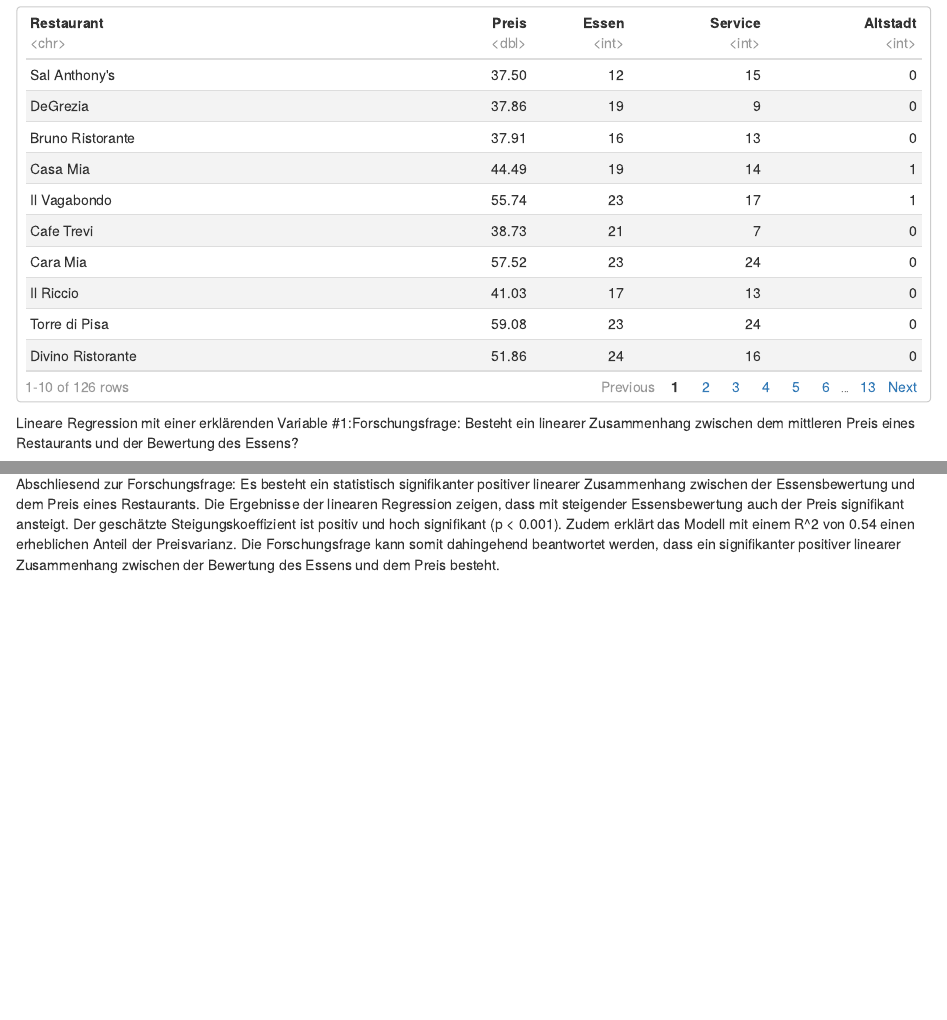
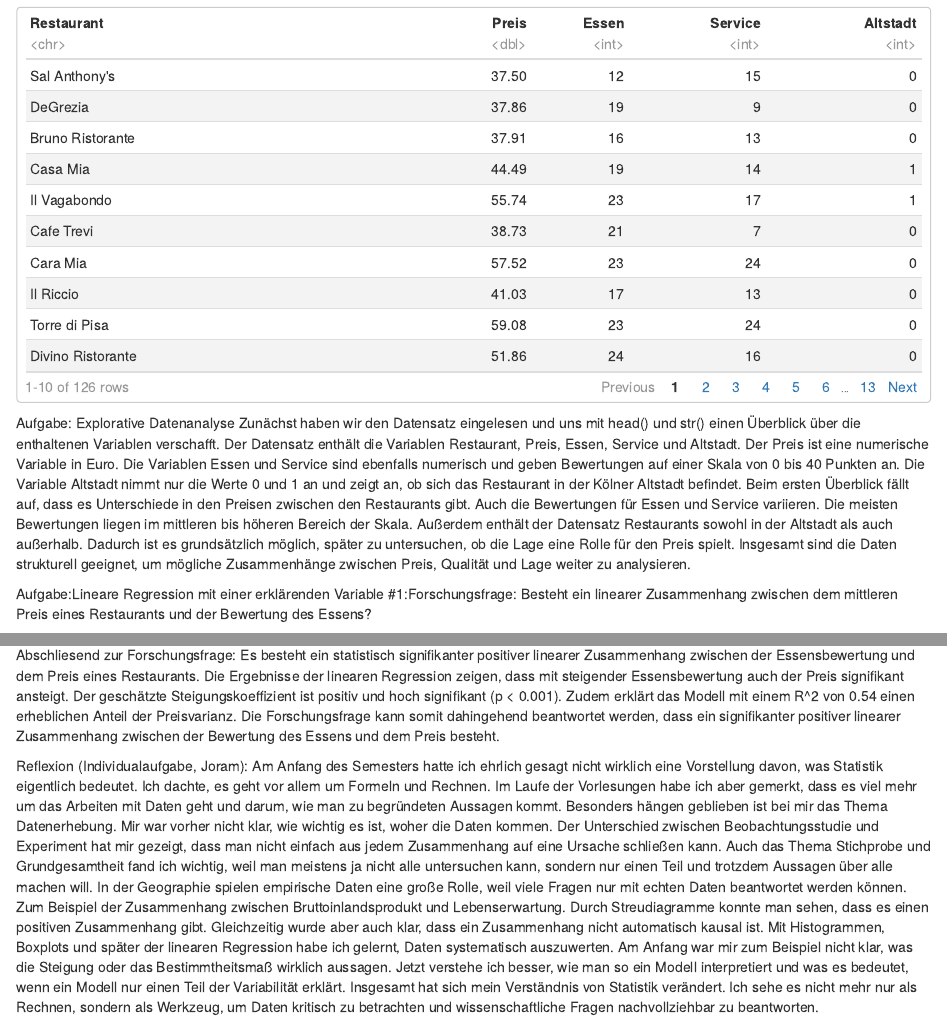
Before and after one commit to Mainlane2000/BM6_Statistick_UzK_Exploration_2_4, an R Markdown document (Statistick__Inferenzen_2_4.Rmd): the page in a window 1100 px wide, from 1660 px down before the commit and from 1360 px down after it, so that both start at the same text, and a second part further down, joined at a grey line. The pictures show the output file Statistick__Inferenzen_2_4.nb.html that the author committed with the source, opened offline.

Commit message:
Reflextionsaufgabe Joram, Datenanalyse Aufgabe Joram, Genrelle Überarbeitung

````diff
--- a/Statistick__Inferenzen_2_4.Rmd
+++ b/Statistick__Inferenzen_2_4.Rmd
@@ -62,13 +58,21 @@ B_2025  <- safe_read_csv("Daten/Bewertungen_2025_24.csv", sep = ";")
 AS_2025 #Ausgaben_Sommertouristen_2025_24
 B_2025 #Bewertungen_2025_24
 ```
+Aufgabe: Explorative Datenanalyse
+Zunächst haben wir den Datensatz eingelesen und uns mit head() und str() einen Überblick über die enthaltenen Variablen verschafft. Der Datensatz enthält die Variablen Restaurant, Preis, Essen, Service und Altstadt.
+Der Preis ist eine numerische Variable in Euro. Die Variablen Essen und Service sind ebenfalls numerisch und geben Bewertungen auf einer Skala von 0 bis 40 Punkten an. Die Variable Altstadt nimmt nur die Werte 0 und 1 an und zeigt an, ob sich das Restaurant in der Kölner Altstadt befindet.
+Beim ersten Überblick fällt auf, dass es Unterschiede in den Preisen zwischen den Restaurants gibt. Auch die Bewertungen für Essen und Service variieren. Die meisten Bewertungen liegen im mittleren bis höheren Bereich der Skala.
+Außerdem enthält der Datensatz Restaurants sowohl in der Altstadt als auch außerhalb. Dadurch ist es grundsätzlich möglich, später zu untersuchen, ob die Lage eine Rolle für den Preis spielt.
+Insgesamt sind die Daten strukturell geeignet, um mögliche Zusammenhänge zwischen Preis, Qualität und Lage weiter zu analysieren.
 
-Lineare Regression mit einer erklärenden Variable #1:Forschungsfrage:
+
+
+Aufgabe:Lineare Regression mit einer erklärenden Variable #1:Forschungsfrage:
 Besteht ein linearer Zusammenhang zwischen dem mittleren Preis eines
 Restaurants und der Bewertung des Essens?
 
-Hypothese #Da wir untersuchen, ob ein linearer Zusammenhang zwischen
-dem Preis und der Bewertung des Essens besteht, formulieren wir folgende
+Hypothese #Da wir untersuchen, ob ein linearer Zusammenhang zwischen dem
+Preis und der Bewertung des Essens besteht, formulieren wir folgende
 Hypothesen:Nullhypothese H0: Es besteht kein linearer Zusammenhang
 zwischen dem Preis und der Bewertung des Essens (β₁ = 0).;
 Alternativhypothese H1:Es besteht ein linearer Zusammenhang zwischen dem
@@ -174,5 +179 @@ Das Modell weist somit eine mittlere bis gute Erklärungskraft auf. Ein Teil der
 
-Abschliesend zur Forschungsfrage: Es besteht ein statistisch signifikanter positiver linearer Zusammenhang zwischen der Essensbewertung und dem Preis eines Restaurants.
-Die Ergebnisse der linearen Regression zeigen, dass mit steigender Essensbewertung auch der Preis signifikant ansteigt. Der geschätzte Steigungskoeffizient ist positiv und hoch signifikant (p < 0.001).
-Zudem erklärt das Modell mit einem R^2 von 0.54 einen erheblichen Anteil der Preisvarianz.
-Die Forschungsfrage kann somit dahingehend beantwortet werden, dass ein signifikanter positiver linearer Zusammenhang zwischen der Bewertung des Essens und dem Preis besteht.
@@ -178,0 +188,37 @@ Die Forschungsfrage kann somit dahingehend beantwortet werden, dass ein signifik
+Abschliesend zur Forschungsfrage: Es besteht ein statistisch
+signifikanter positiver linearer Zusammenhang zwischen der
+Essensbewertung und dem Preis eines Restaurants. Die Ergebnisse der
+linearen Regression zeigen, dass mit steigender Essensbewertung auch der
+Preis signifikant ansteigt. Der geschätzte Steigungskoeffizient ist
+positiv und hoch signifikant (p < 0.001). Zudem erklärt das Modell mit
+einem R^2 von 0.54 einen erheblichen Anteil der Preisvarianz. Die
+Forschungsfrage kann somit dahingehend beantwortet werden, dass ein
+signifikanter positiver linearer Zusammenhang zwischen der Bewertung des
+Essens und dem Preis besteht.
+
+Reflexion (Individualaufgabe, Joram): Am Anfang des Semesters hatte ich
+ehrlich gesagt nicht wirklich eine Vorstellung davon, was Statistik
+eigentlich bedeutet. Ich dachte, es geht vor allem um Formeln und
+Rechnen. Im Laufe der Vorlesungen habe ich aber gemerkt, dass es viel
+mehr um das Arbeiten mit Daten geht und darum, wie man zu begründeten
+Aussagen kommt. Besonders hängen geblieben ist bei mir das Thema
+Datenerhebung. Mir war vorher nicht klar, wie wichtig es ist, woher die
+Daten kommen. Der Unterschied zwischen Beobachtungsstudie und Experiment
+hat mir gezeigt, dass man nicht einfach aus jedem Zusammenhang auf eine
+Ursache schließen kann. Auch das Thema Stichprobe und Grundgesamtheit
+fand ich wichtig, weil man meistens ja nicht alle untersuchen kann,
+sondern nur einen Teil und trotzdem Aussagen über alle machen will. In
+der Geographie spielen empirische Daten eine große Rolle, weil viele
+Fragen nur mit echten Daten beantwortet werden können. Zum Beispiel der
+Zusammenhang zwischen Bruttoinlandsprodukt und Lebenserwartung. Durch
+Streudiagramme konnte man sehen, dass es einen positiven Zusammenhang
+gibt. Gleichzeitig wurde aber auch klar, dass ein Zusammenhang nicht
+automatisch kausal ist. Mit Histogrammen, Boxplots und später der
+linearen Regression habe ich gelernt, Daten systematisch auszuwerten. Am
+Anfang war mir zum Beispiel nicht klar, was die Steigung oder das
+Bestimmtheitsmaß wirklich aussagen. Jetzt verstehe ich besser, wie man
+so ein Modell interpretiert und was es bedeutet, wenn ein Modell nur
+einen Teil der Variabilität erklärt. Insgesamt hat sich mein Verständnis
+von Statistik verändert. Ich sehe es nicht mehr nur als Rechnen, sondern
+als Werkzeug, um Daten kritisch zu betrachten und wissenschaftliche
+Fragen nachvollziehbar zu beantworten.
````
Also changed, not shown: Statistick__Inferenzen_2_4.nb.html, Statistick__Inferenzen_2_4.Rmd (69 more changed lines).
